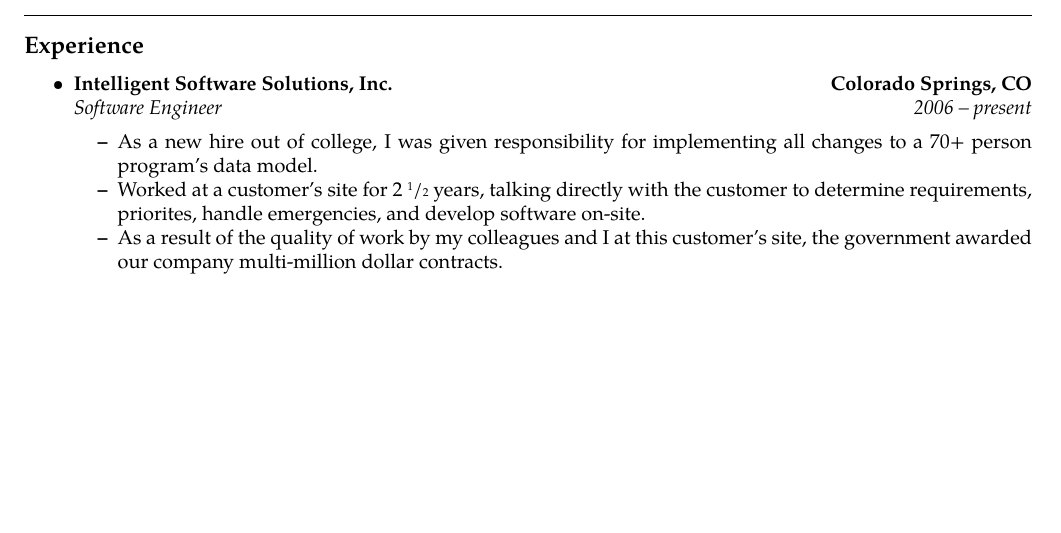
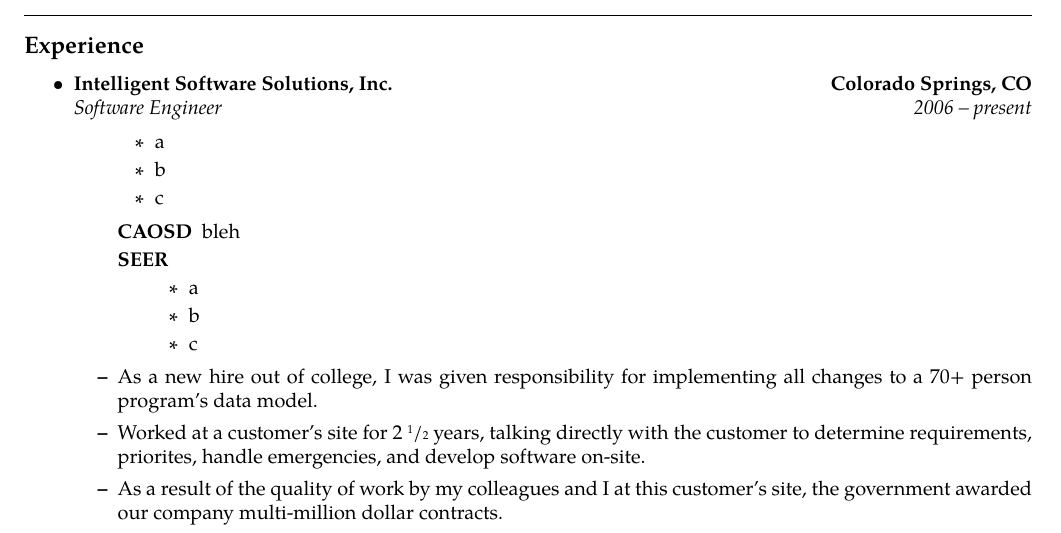
Before and after one commit to oconnor0/resume, a LaTeX CV (resume.tex): part of the page before the commit and part of page 1 of 2 after it, cut so that both start at the same text, the shorter picture padded with empty space. Compiled offline with pdfLaTeX.

Commit message:
test nested lists

```diff
--- a/resume.tex
+++ b/resume.tex
@@ -68,7 +68,21 @@
 	\headerrow
 		{\emph{Software Engineer}}
 		{\emph{2006 -- present}}
-	\begin{itemize*}
+	\begin{itemize}
+		\begin{itemize}
+			\item a
+			\item b
+			\item c
+		\end{itemize}
+		\begin{description}
+			\item[CAOSD] bleh
+			\item[SEER] \
+				\begin{itemize}
+					\item a
+					\item b
+					\item c
+				\end{itemize}
+		\end{description}
 		\item As a new hire out of college, I was given responsibility for implementing all changes to a 70+ person program's data model.
 		\item Worked at a customer's site for 2 \sfrac{1}{2} years, talking directly with the customer to determine requirements, priorites, handle emergencies, and develop software on-site.
 		\item As a result of the quality of work by my colleagues and I at this customer's site, the government awarded our company multi-million dollar contracts.
```
Also changed, not shown: resume.tex (2 more changed lines).
